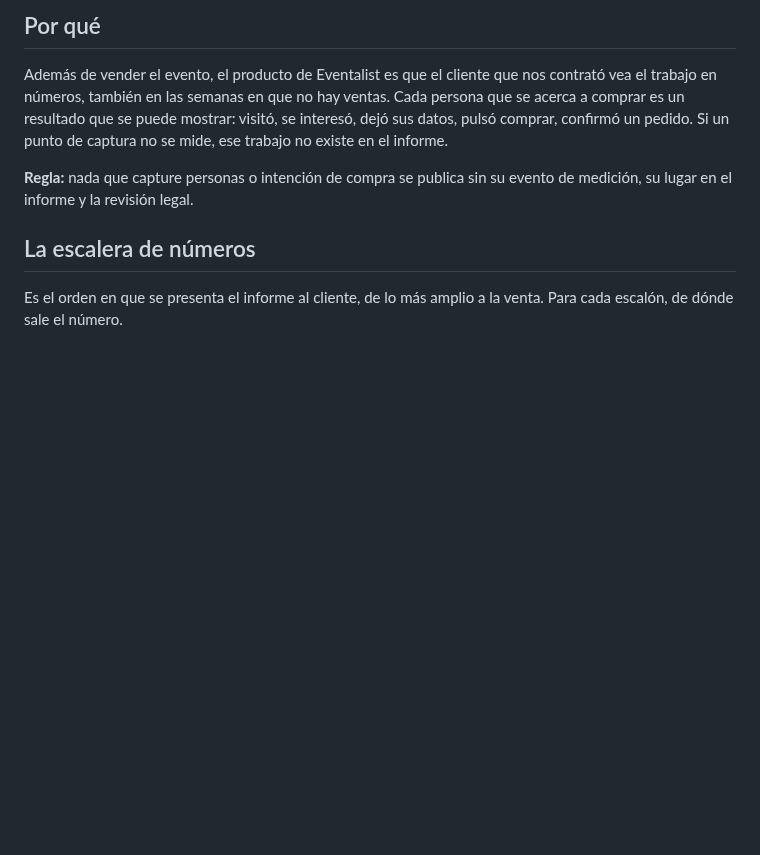
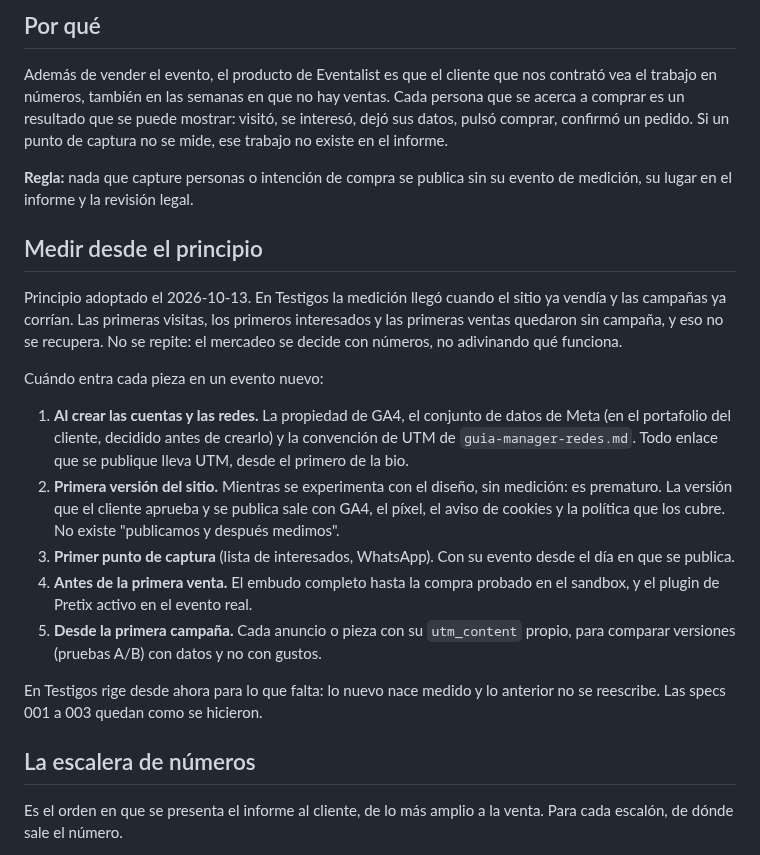
Before and after one commit to juan-osorio15/testigos-web, a Markdown page: docs/medicion-embudo/estandar-medicion.md, the part around the change. Rendered like a GitHub page; blank space fills up the shorter version.

Commit message:
Estándar de medición: principio de medir desde el principio, con el momento de cada pieza en un evento nuevo (cuentas y UTM con las redes, sitio medido desde la primera versión aprobada, embudo probado antes de vender, utm_content para pruebas A/B); en Testigos rige para lo que falta
Co-Authored-By: Claude Opus 5.5 <noreply@anthropic.com>

```diff
--- a/docs/medicion-embudo/estandar-medicion.md
+++ b/docs/medicion-embudo/estandar-medicion.md
@@ -7,6 +7,20 @@ Fecha: 2026-10-13. Nace de Testigos de la Memoria y se aplica a todo evento nuev
 Además de vender el evento, el producto de Eventalist es que el cliente que nos contrató vea el trabajo en números, también en las semanas en que no hay ventas. Cada persona que se acerca a comprar es un resultado que se puede mostrar: visitó, se interesó, dejó sus datos, pulsó comprar, confirmó un pedido. Si un punto de captura no se mide, ese trabajo no existe en el informe.
 
 **Regla:** nada que capture personas o intención de compra se publica sin su evento de medición, su lugar en el informe y la revisión legal.
+
+## Medir desde el principio
+
+Principio adoptado el 2026-10-13. En Testigos la medición llegó cuando el sitio ya vendía y las campañas ya corrían. Las primeras visitas, los primeros interesados y las primeras ventas quedaron sin campaña, y eso no se recupera. No se repite: el mercadeo se decide con números, no adivinando qué funciona.
+
+Cuándo entra cada pieza en un evento nuevo:
+
+1. **Al crear las cuentas y las redes.** La propiedad de GA4, el conjunto de datos de Meta (en el portafolio del cliente, decidido antes de crearlo) y la convención de UTM de `guia-manager-redes.md`. Todo enlace que se publique lleva UTM, desde el primero de la bio.
+2. **Primera versión del sitio.** Mientras se experimenta con el diseño, sin medición: es prematuro. La versión que el cliente aprueba y se publica sale con GA4, el píxel, el aviso de cookies y la política que los cubre. No existe "publicamos y después medimos".
+3. **Primer punto de captura** (lista de interesados, WhatsApp). Con su evento desde el día en que se publica.
+4. **Antes de la primera venta.** El embudo completo hasta la compra probado en el sandbox, y el plugin de Pretix activo en el evento real.
+5. **Desde la primera campaña.** Cada anuncio o pieza con su `utm_content` propio, para comparar versiones (pruebas A/B) con datos y no con gustos.
+
+En Testigos rige desde ahora para lo que falta: lo nuevo nace medido y lo anterior no se reescribe. Las specs 001 a 003 quedan como se hicieron.
 
 ## La escalera de números
 
```
